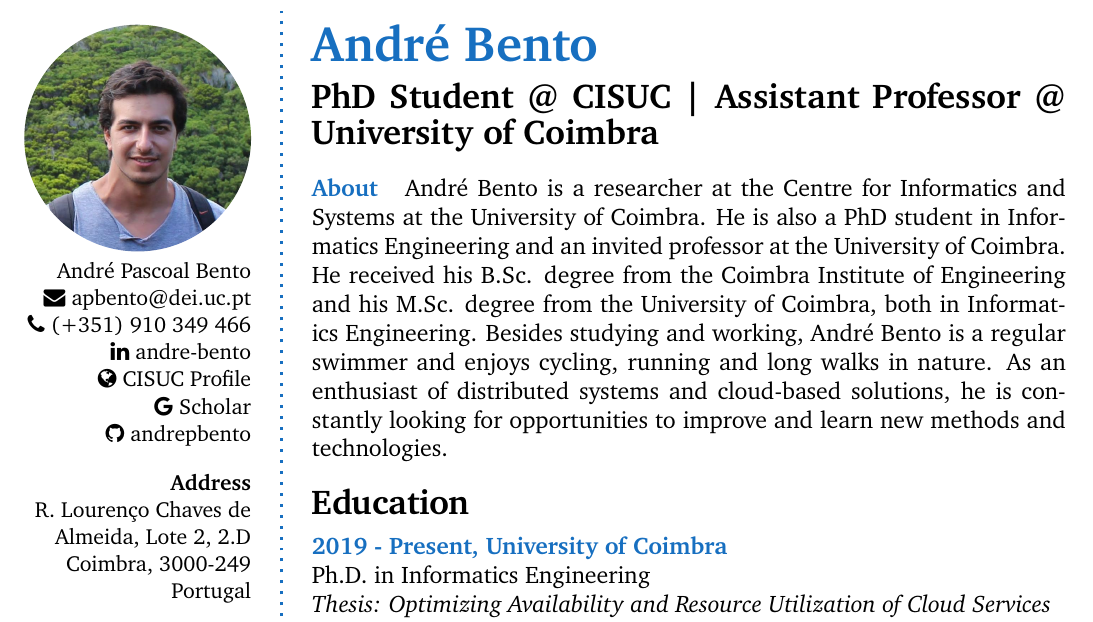
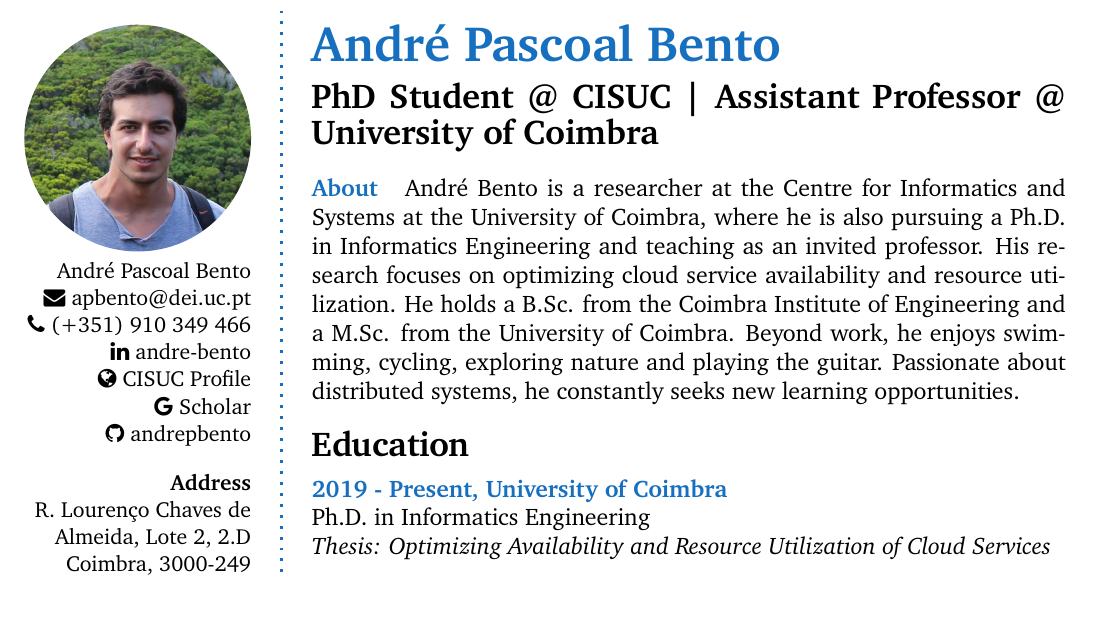
Before and after one commit to andrepbento/CurriculumVitae, a LaTeX CV (cv.tex): part of page 1 of 3, cut so that both start at the same text. Compiled offline with pdfLaTeX.

Commit message:
Improved heading/subheading and About
Signed-off-by: André Bento <andre.pascoal.bento@gmail.com>

```diff
--- a/cv.tex
+++ b/cv.tex
@@ -21,16 +21,13 @@
 
 \framebreak
 
-\cvheading{André Bento}
-
-\cvsubheading{PhD Student @ CISUC | Assistant Professor @ University of Coimbra}
+\cvheading{\textbf{André Pascoal Bento}}
+\cvsubheading{\Large PhD Student @ CISUC | Assistant Professor @ University of Coimbra}
 
 \aboutme{About}{
-    André Bento is a researcher at the Centre for Informatics and Systems at the University of Coimbra.
-    He is also a PhD student in Informatics Engineering and an invited professor at the University of Coimbra.
-    He received his B.Sc. degree from the Coimbra Institute of Engineering and his M.Sc. degree from the University of Coimbra, both in Informatics Engineering.
-    Besides studying and working, André Bento is a regular swimmer and enjoys cycling, running and long walks in nature.
-    As an enthusiast of distributed systems and cloud-based solutions, he is constantly looking for opportunities to improve and learn new methods and technologies.
+André Bento is a researcher at the Centre for Informatics and Systems at the University of Coimbra, where he is also pursuing a Ph.D. in Informatics Engineering and teaching as an invited professor. His research focuses on optimizing cloud service availability and resource utilization.
+%
+He holds a B.Sc. from the Coimbra Institute of Engineering and a M.Sc. from the University of Coimbra. Beyond work, he enjoys swimming, cycling, exploring nature and playing the guitar. Passionate about distributed systems, he constantly seeks new learning opportunities.
 }
 
 \CVSection{Education}
```
